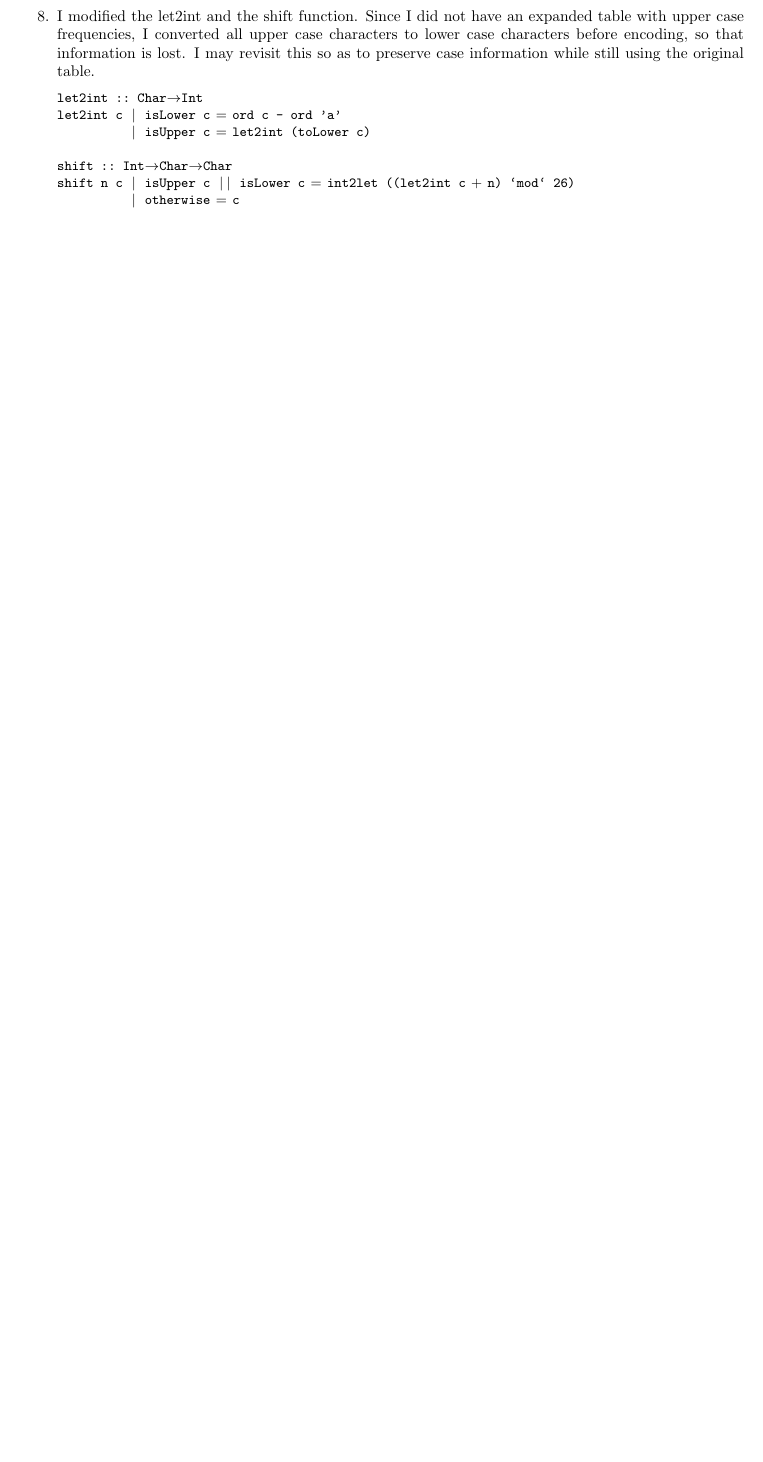
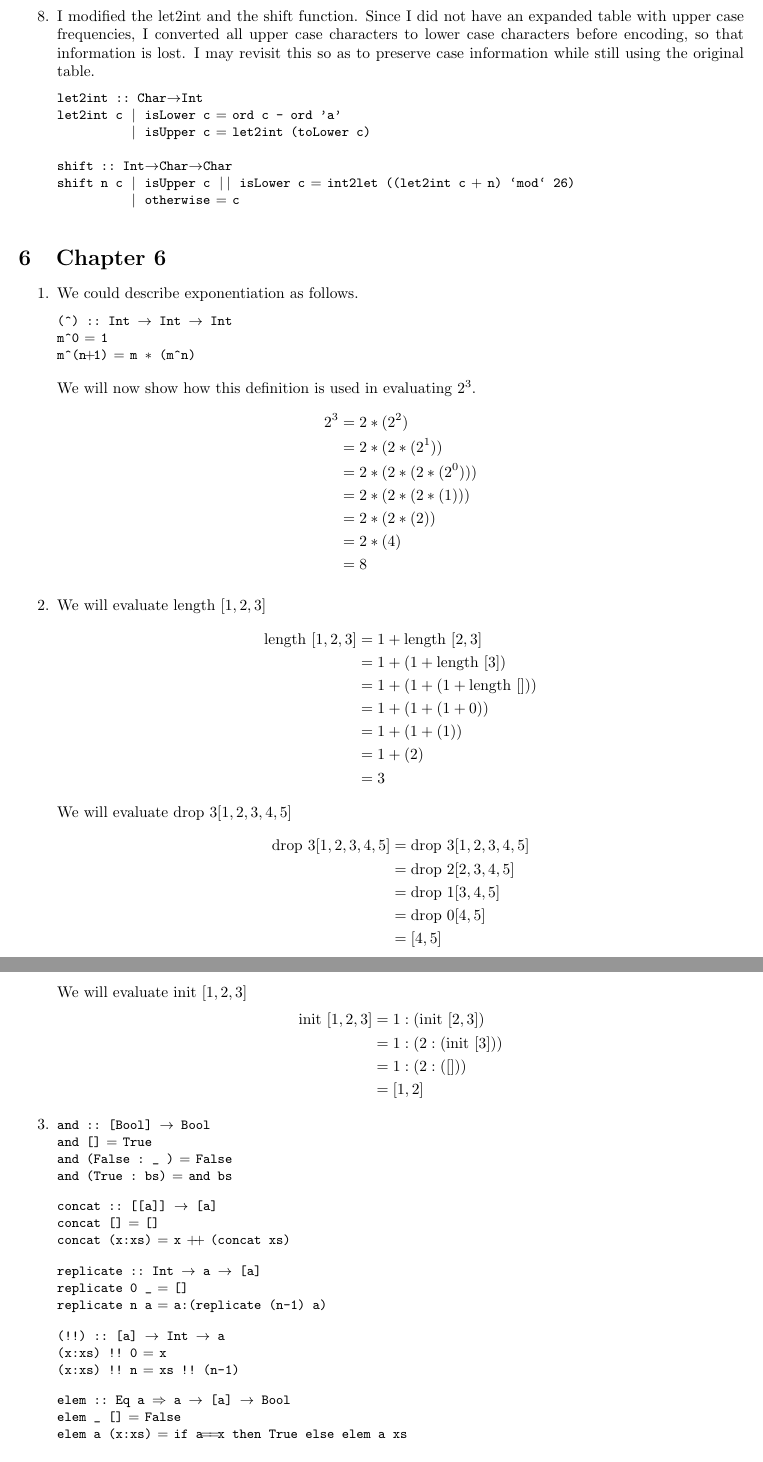
Before and after one commit to ThermalSpan/latex-huttonhaskell, a LaTeX document (solutions/huttonhaskell.tex): part of page 5 of 5 before the commit and two parts of pages 5 and 6 of 6 after it, the two joined at a grey line, cut so that both start at the same text, the shorter picture padded with empty space. Compiled offline with pdfLaTeX.

Commit message:
Added chapter 6

```diff
--- a/solutions/huttonhaskell.tex
+++ b/solutions/huttonhaskell.tex
@@ -281,3 +281,81 @@ shift n c | isUpper c || isLower c = int2let ((let2int c + n) `mod` 26)
           | otherwise = c
 \end{code}
 \end{enumerate}
+
+\section{Chapter 6}
+\begin{enumerate}
+\item We could describe exponentiation as follows.
+\begin{code}
+(^) :: Int -> Int -> Int
+m^0 = 1
+m^(n+1) = m * (m^n)
+\end{code}
+We will now show how this definition is used in evaluating $2^3$.
+\begin{align*}
+2^3 &= 2 * ( 2^2)\\
+&= 2 * ( 2 * (2^1))\\
+&= 2 * (2 * ( 2 * ( 2^0)))\\
+&= 2 * (2 * ( 2 * ( 1)))\\
+&=2 * (2 * ( 2 ))\\
+&= 2 * (4)\\
+&= 8
+\end{align*}
+
+\item We will evaluate $\text{length }[1,2,3]$
+\begin{align*}
+\text{length } [1,2,3] &= 1 + \text{length } [2,3]\\
+&= 1 + (1 + \text{length } [3])\\
+&= 1  +(1 + (1 + \text{length } []))\\
+&= 1 + (1+(1+0))\\
+&= 1 + (1 + (1))\\
+&= 1 + (2)\\
+&=3
+\end{align*}
+We will evaluate $\text{drop }3 [1,2,3,4,5]$
+\begin{align*}
+\text{drop }3 [1,2,3,4,5] &= \text{drop }3 [1,2,3,4,5]\\
+&= \text{drop }2 [2,3,4,5]\\
+&= \text{drop }1 [3,4,5]\\
+&= \text{drop }0 [4,5]\\
+&= [4,5]
+\end{align*}
+We will evaluate $\text{init } [1,2,3]$
+\begin{align*}
+\text{init } [1,2,3] &= 1:(\text{init } [2,3])\\
+&= 1 : ( 2 : (\text{init } [3] ))\\
+&= 1 : ( 2: ([]))\\
+&= [1,2]
+\end{align*}
+
+\item
+
+\begin{code}
+and :: [Bool] -> Bool
+and [] = True
+and (False : _ ) = False
+and (True : bs) = and bs
+\end{code}
+
+\begin{code}
+concat :: [[a]] -> [a]
+concat [] = []
+concat (x:xs) = x ++ (concat xs)
+\end{code}
+
+\begin{code}
+replicate :: Int -> a -> [a]
+replicate 0 _ = []
+replicate n a = a:(replicate (n-1) a)
+\end{code}
+
+\begin{code}
+(!!) :: [a] -> Int -> a
+(x:xs) !! 0 = x
+(x:xs) !! n = xs !! (n-1)
+\end{code}
+
+\begin{code}
+elem :: Eq a => a -> [a] -> Bool
+elem _ [] = False
+elem a (x:xs) = if a==x then True else elem a xs
+\end{code}
```
Also changed, not shown: solutions/huttonhaskell.pdf, solutions/huttonhaskell.tex (53 more changed lines), 3 other files.
